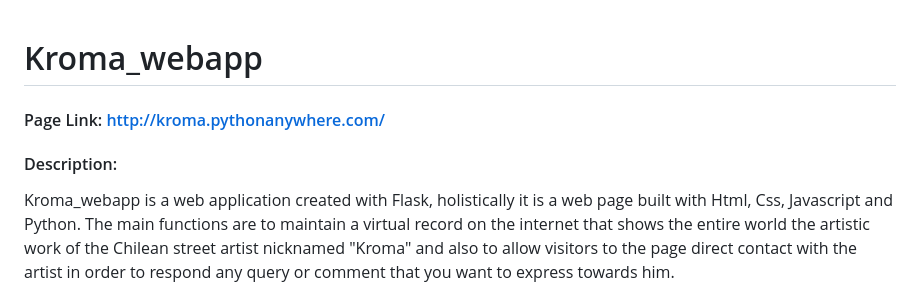
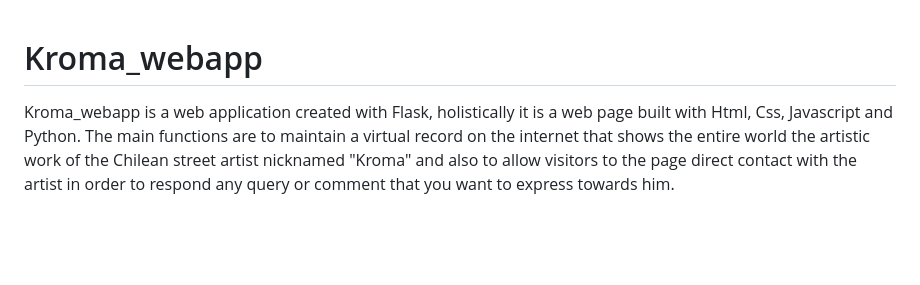
Before and after one commit to kromabyte/Kroma_webapp, a Markdown page: README.md, the part around the change printed below. Drawn GitHub-style; blank space fills up the shorter version.

Commit message:
change the description order

```diff
--- a/README.md
+++ b/README.md
@@ -1,6 +1,5 @@
 # Kroma_webapp
-#### Page Link: <http://kroma.pythonanywhere.com/>
-#### Description:
+
 Kroma_webapp is a web application created with Flask, holistically it is a web page built with Html, Css, Javascript and Python.
 The main functions are to maintain a virtual record on the internet that shows the entire world the artistic work of the Chilean
 street artist nicknamed "Kroma" and also to allow visitors to the page direct contact with the artist in order to respond any query
```
Also changed, not shown: other parts of README.md (+2 -0 lines).
